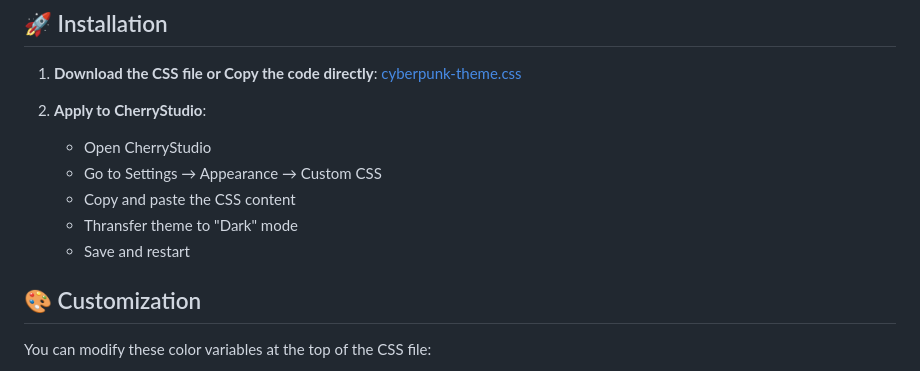
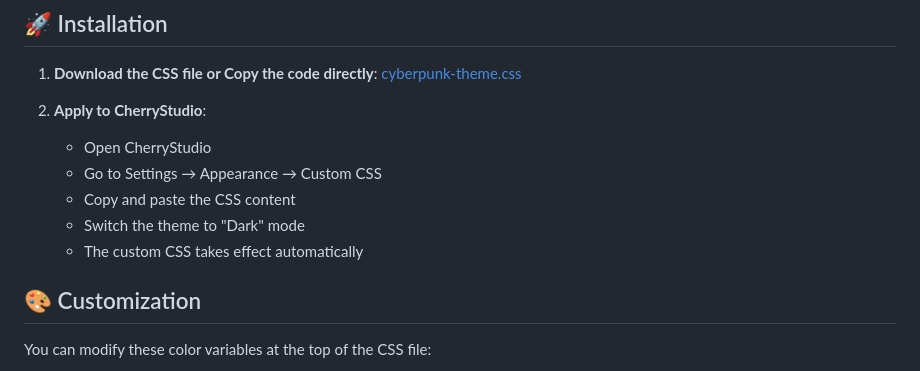
Before and after one commit to ooRussell63/CherryStudio-CyberPunk, a Markdown page: README.md, the part around one of its changes. Rendered like a GitHub page.

```diff
--- a/README.md
+++ b/README.md
@@ -54,8 +45,8 @@
    - Open CherryStudio
    - Go to Settings → Appearance → Custom CSS
    - Copy and paste the CSS content
-   - Thransfer theme to "Dark" mode
-   - Save and restart
+   - Switch the theme to "Dark" mode
+   - The custom CSS takes effect automatically
 
 ## 🎨 Customization
 
```
Also changed, not shown: other parts of README.md (+13 -22 lines), README_CN.md (+14 -32 lines), screenshots/v2.1.10-miniapps.gif (added), screenshots/v2.1.10-neon.gif (added), screenshots/v2.1.10-preview.png (added), 2 other files.
